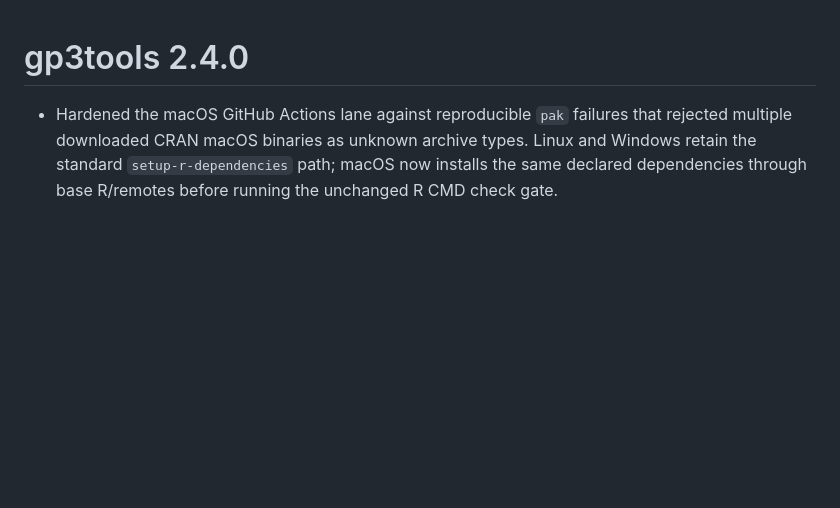
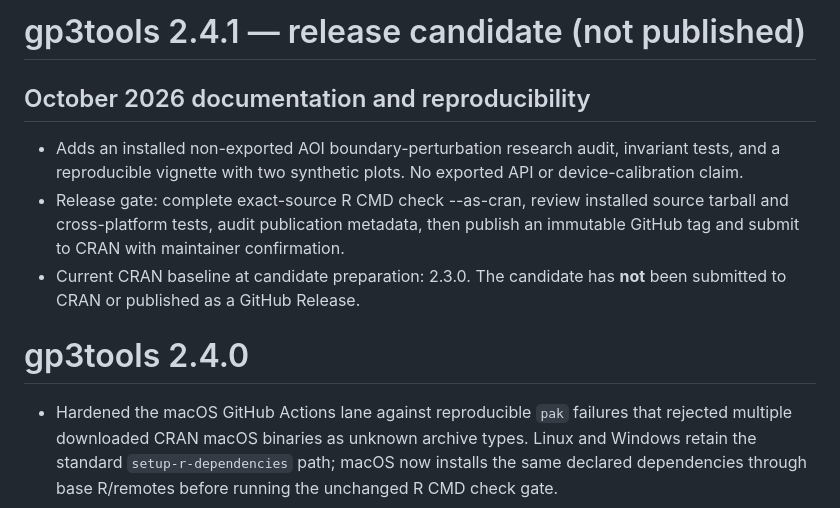
Before and after one commit to stefanosbalaskas/gp3tools, a Markdown page: NEWS.md, the part around the change. Rendered like a GitHub page; blank space fills up the shorter version.

Commit message:
docs: stage honest 2.4.1 candidate release notes

```diff
--- a/NEWS.md
+++ b/NEWS.md
@@ -1,3 +1,11 @@
+# gp3tools 2.4.1 — release candidate (not published)
+
+## October 2026 documentation and reproducibility
+
+* Adds an installed non-exported AOI boundary-perturbation research audit, invariant tests, and a reproducible vignette with two synthetic plots. No exported API or device-calibration claim.
+* Release gate: complete exact-source R CMD check --as-cran, review installed source tarball and cross-platform tests, audit publication metadata, then publish an immutable GitHub tag and submit to CRAN with maintainer confirmation.
+* Current CRAN baseline at candidate preparation: 2.3.0. The candidate has **not** been submitted to CRAN or published as a GitHub Release.
+
 # gp3tools 2.4.0
 
 - Hardened the macOS GitHub Actions lane against reproducible `pak` failures that rejected multiple downloaded CRAN macOS binaries as unknown archive types. Linux and Windows retain the standard `setup-r-dependencies` path; macOS now installs the same declared dependencies through base R/remotes before running the unchanged R CMD check gate.
```
